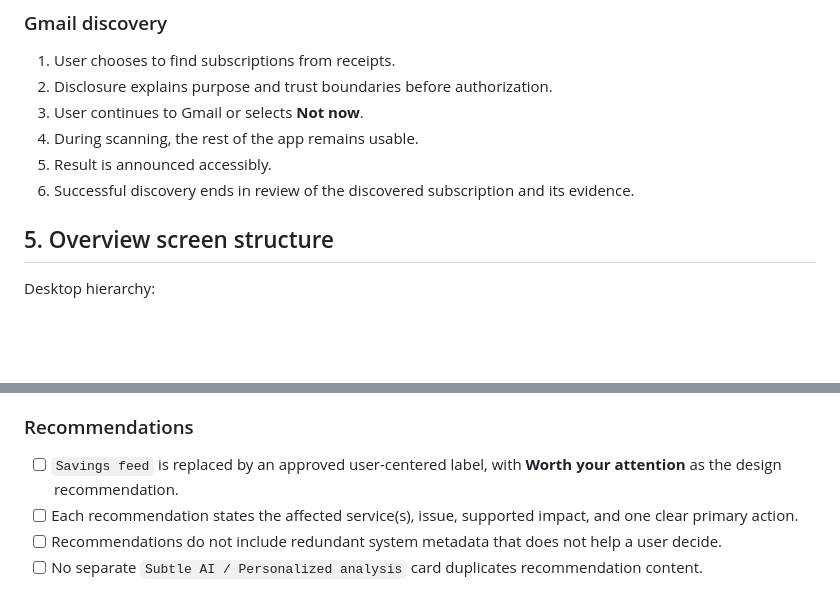
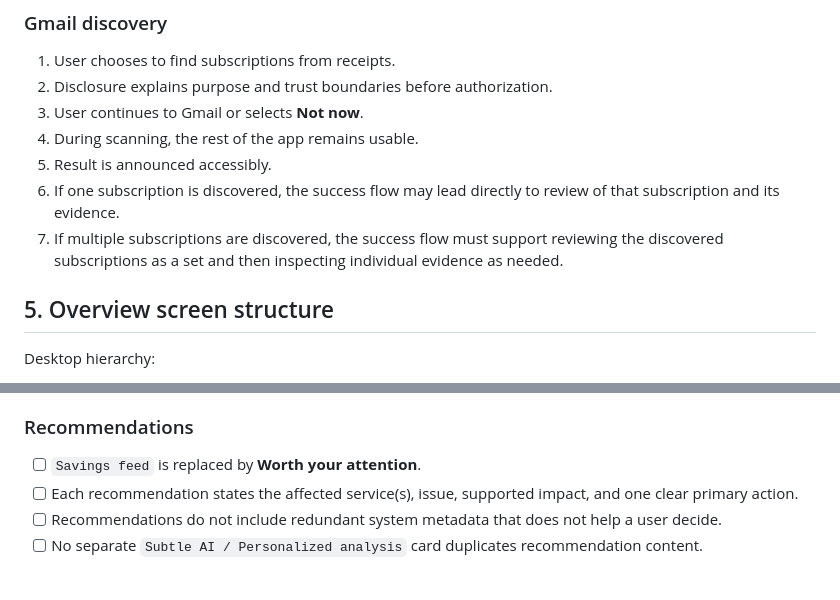
Before and after one commit to kjs8806/subtle_ai, a Markdown page: docs/design/DESIGN-001.md, 2 parts joined by grey strips. Rendered like a GitHub page; blank space fills up the shorter version.

```diff
--- a/docs/design/DESIGN-001.md
+++ b/docs/design/DESIGN-001.md
@@ -72,7 +72,8 @@ This design does **not** change product requirements, business rules, recommenda
 3. User continues to Gmail or selects **Not now**.
 4. During scanning, the rest of the app remains usable.
 5. Result is announced accessibly.
-6. Successful discovery ends in review of the discovered subscription and its evidence.
+6. If one subscription is discovered, the success flow may lead directly to review of that subscription and its evidence.
+7. If multiple subscriptions are discovered, the success flow must support reviewing the discovered subscriptions as a set and then inspecting individual evidence as needed.
 
 ## 5. Overview screen structure
 
@@ -634,7 +639,7 @@ Do not introduce a new color palette, illustration system, heavy gradients, glas
 
 ### Recommendations
 
-- [ ] `Savings feed` is replaced by an approved user-centered label, with **Worth your attention** as the design recommendation.
+- [ ] `Savings feed` is replaced by **Worth your attention**.
 - [ ] Each recommendation states the affected service(s), issue, supported impact, and one clear primary action.
 - [ ] Recommendations do not include redundant system metadata that does not help a user decide.
 - [ ] No separate `Subtle AI / Personalized analysis` card duplicates recommendation content.
```
Also changed, not shown: other parts of docs/design/DESIGN-001.md (+37 -21 lines).
